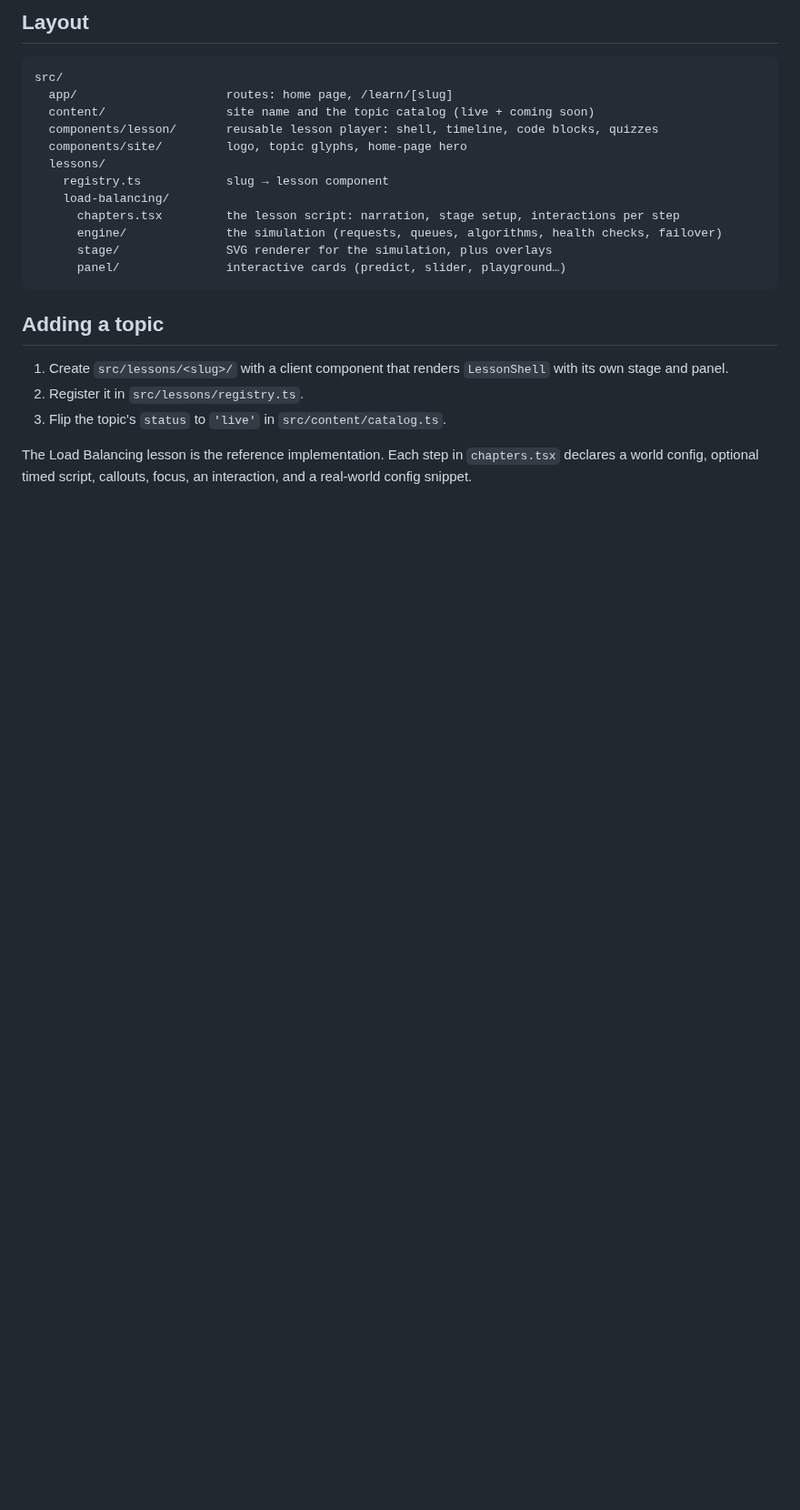
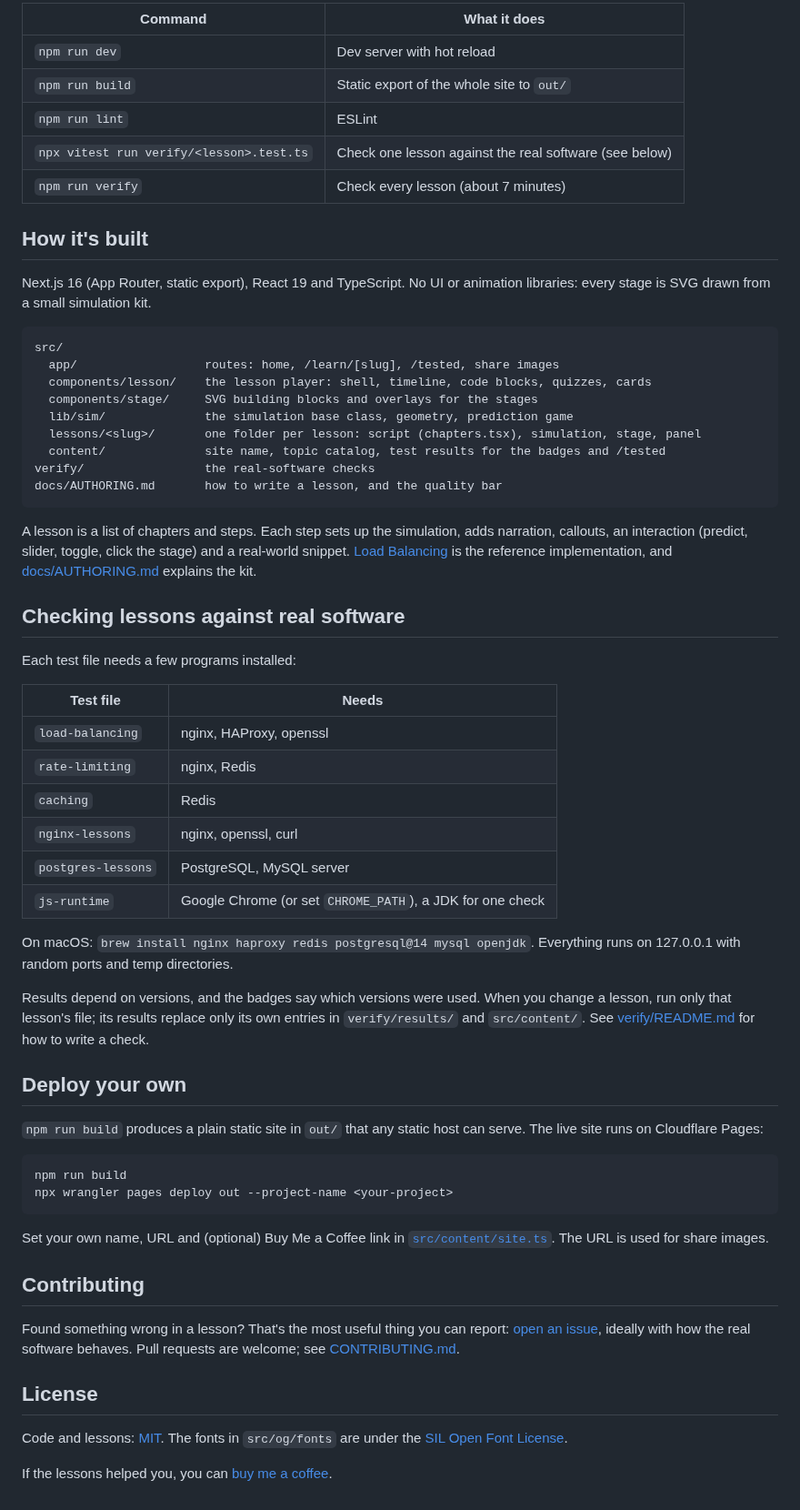
Before and after one commit to tawhidkuet04/learn_engineering, a Markdown page: README.md, the part around one of its changes. Shown at 91% size. Drawn GitHub-style; blank space fills up the shorter version.

````diff
--- a/README.md
+++ b/README.md
@@ -13,26 +40,65 @@ npm run build      # production build (lesson pages are pre-rendered)
 ```
 
-## Layout
+| Command | What it does |
+| --- | --- |
+| `npm run dev` | Dev server with hot reload |
+| `npm run build` | Static export of the whole site to `out/` |
+| `npm run lint` | ESLint |
+| `npx vitest run verify/<lesson>.test.ts` | Check one lesson against the real software (see below) |
+| `npm run verify` | Check every lesson (about 7 minutes) |
+
+## How it's built
+
+Next.js 16 (App Router, static export), React 19 and TypeScript. No UI or animation libraries: every stage is SVG drawn from a small simulation kit.
 
 ```
 src/
-  app/                     routes: home page, /learn/[slug]
-  content/                 site name and the topic catalog (live + coming soon)
-  components/lesson/       reusable lesson player: shell, timeline, code blocks, quizzes
-  components/site/         logo, topic glyphs, home-page hero
-  lessons/
-    registry.ts            slug → lesson component
-    load-balancing/
-      chapters.tsx         the lesson script: narration, stage setup, interactions per step
-      engine/              the simulation (requests, queues, algorithms, health checks, failover)
-      stage/               SVG renderer for the simulation, plus overlays
-      panel/               interactive cards (predict, slider, playground…)
+  app/                  routes: home, /learn/[slug], /tested, share images
+  components/lesson/    the lesson player: shell, timeline, code blocks, quizzes, cards
+  components/stage/     SVG building blocks and overlays for the stages
+  lib/sim/              the simulation base class, geometry, prediction game
+  lessons/<slug>/       one folder per lesson: script (chapters.tsx), simulation, stage, panel
+  content/              site name, topic catalog, test results for the badges and /tested
+verify/                 the real-software checks
+docs/AUTHORING.md       how to write a lesson, and the quality bar
 ```
 
-## Adding a topic
+A lesson is a list of chapters and steps. Each step sets up the simulation, adds narration, callouts, an interaction (predict, slider, toggle, click the stage) and a real-world snippet. [Load Balancing](src/lessons/load-balancing/) is the reference implementation, and [docs/AUTHORING.md](docs/AUTHORING.md) explains the kit.
 
-1. Create `src/lessons/<slug>/` with a client component that renders `LessonShell` with its own stage and panel.
-2. Register it in `src/lessons/registry.ts`.
-3. Flip the topic's `status` to `'live'` in `src/content/catalog.ts`.
+## Checking lessons against real software
 
-The Load Balancing lesson is the reference implementation. Each step in `chapters.tsx` declares a world config, optional timed script, callouts, focus, an interaction, and a real-world config snippet.
+Each test file needs a few programs installed:
+
+| Test file | Needs |
+| --- | --- |
+| `load-balancing` | nginx, HAProxy, openssl |
+| `rate-limiting` | nginx, Redis |
+| `caching` | Redis |
+| `nginx-lessons` | nginx, openssl, curl |
+| `postgres-lessons` | PostgreSQL, MySQL server |
+| `js-runtime` | Google Chrome (or set `CHROME_PATH`), a JDK for one check |
+
+On macOS: `brew install nginx haproxy redis postgresql@14 mysql openjdk`. Everything runs on 127.0.0.1 with random ports and temp directories.
+
+Results depend on versions, and the badges say which versions were used. When you change a lesson, run only that lesson's file; its results replace only its own entries in `verify/results/` and `src/content/`. See [verify/README.md](verify/README.md) for how to write a check.
+
+## Deploy your own
+
+`npm run build` produces a plain static site in `out/` that any static host can serve. The live site runs on Cloudflare Pages:
+
+```bash
+npm run build
+npx wrangler pages deploy out --project-name <your-project>
+```
+
+Set your own name, URL and (optional) Buy Me a Coffee link in [`src/content/site.ts`](src/content/site.ts). The URL is used for share images.
+
+## Contributing
+
+Found something wrong in a lesson? That's the most useful thing you can report: [open an issue](https://github.com/tawhidkuet04/learn_engineering/issues/new/choose), ideally with how the real software behaves. Pull requests are welcome; see [CONTRIBUTING.md](CONTRIBUTING.md).
+
+## License
+
+Code and lessons: [MIT](LICENSE). The fonts in `src/og/fonts` are under the [SIL Open Font License](src/og/fonts/OFL.txt).
+
+If the lessons helped you, you can [buy me a coffee](https://buymeacoffee.com/tawhidj).
````
Also changed, not shown: other parts of README.md (+32 -5 lines), CONTRIBUTING.md (added, +34 -0 lines), docs/AUTHORING.md (+11 -13 lines), verify/README.md (+3 -1 lines), docs/images/home.png (added), docs/images/lesson.png (added), docs/images/tested.png (added), 10 other files.
